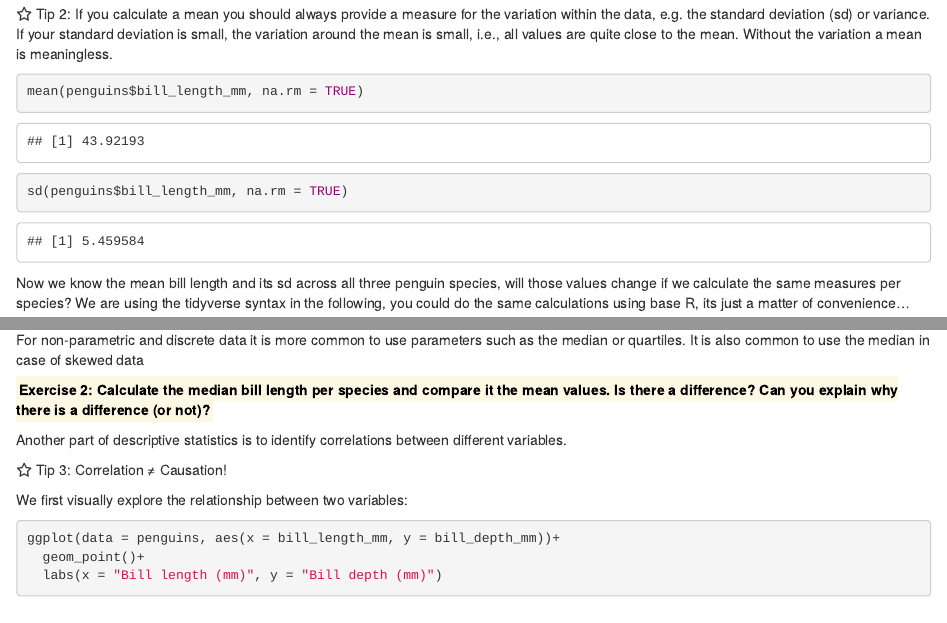
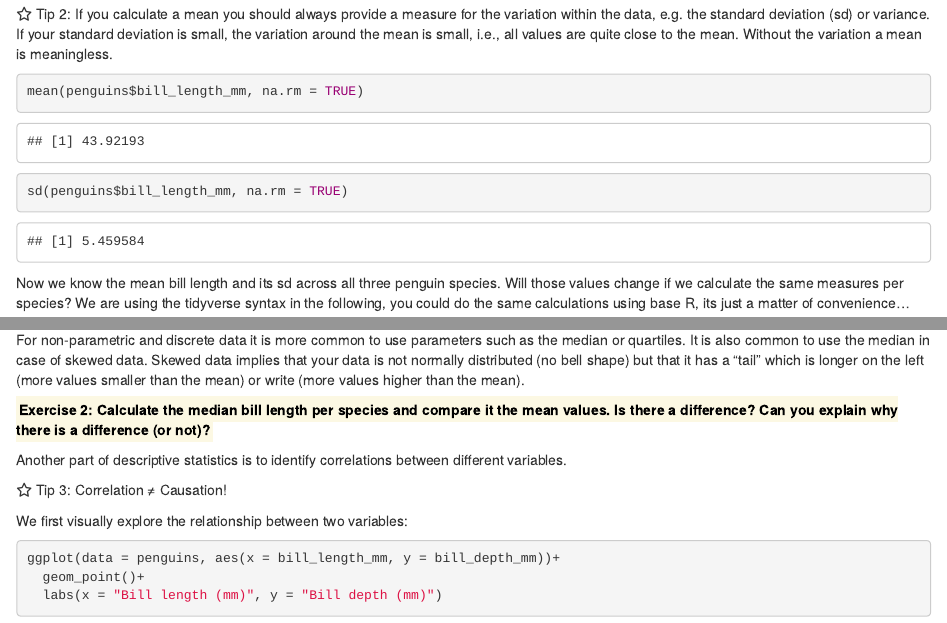
Before and after one commit to HeleneGutte/ses-hackathon-stats-lab, an R Markdown document (lab-activity.Rmd): the page in a window 1100 px wide, from 3050 px down, and a second part further down, joined at a grey line. Rendered offline with R 4.5, knitr and Pandoc, with nearby package versions.

Commit message:
Update lab-activity.Rmd

````diff
--- a/lab-activity.Rmd
+++ b/lab-activity.Rmd
@@ -87,7 +87,7 @@ mean(penguins$bill_length_mm, na.rm = TRUE)
 sd(penguins$bill_length_mm, na.rm = TRUE)
 ```
 
-Now we know the mean bill length and its sd across all three penguin species, will those values change if we calculate the same measures per species?
+Now we know the mean bill length and its sd across all three penguin species. Will those values change if we calculate the same measures per species?
 We are using the tidyverse syntax in the following, you could do the same calculations using base R, its just a matter of convenience...
 
 ```{r}
@@ -97,7 +97,7 @@ penguins%>%
             "sd_bill_length" = sd(bill_length_mm, na.rm = TRUE))
 ```
 
-For non-parametric and discrete data it is more common to use parameters such as the median or quartiles. It is also common to use the median in case of skewed data
+For non-parametric and discrete data it is more common to use parameters such as the median or quartiles. It is also common to use the median in case of skewed data. Skewed data implies that your data is not normally distributed (no bell shape) but that it has a "tail" which is longer on the left (more values smaller than the mean) or write (more values higher than the mean).
 
 <mark>**Exercise 2: Calculate the median bill length per species and compare it the mean values. Is there a difference? Can you explain why there is a difference (or not)? **</mark>
 
````
